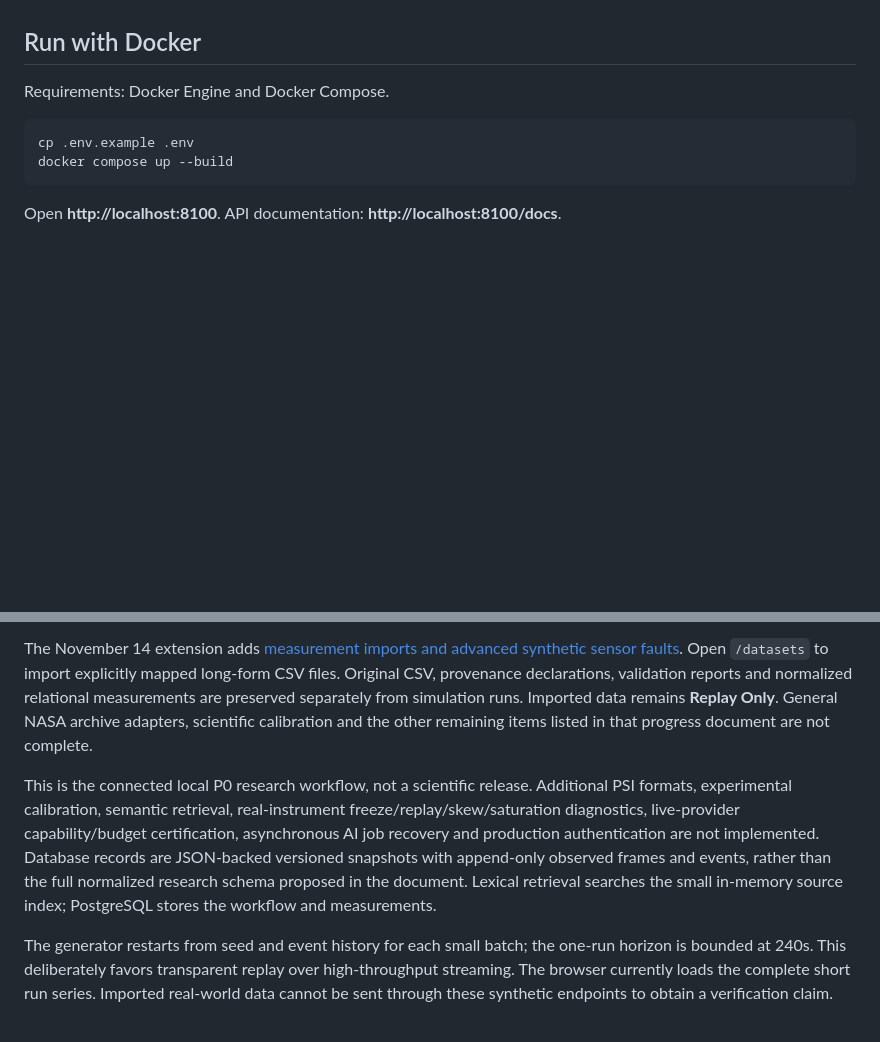
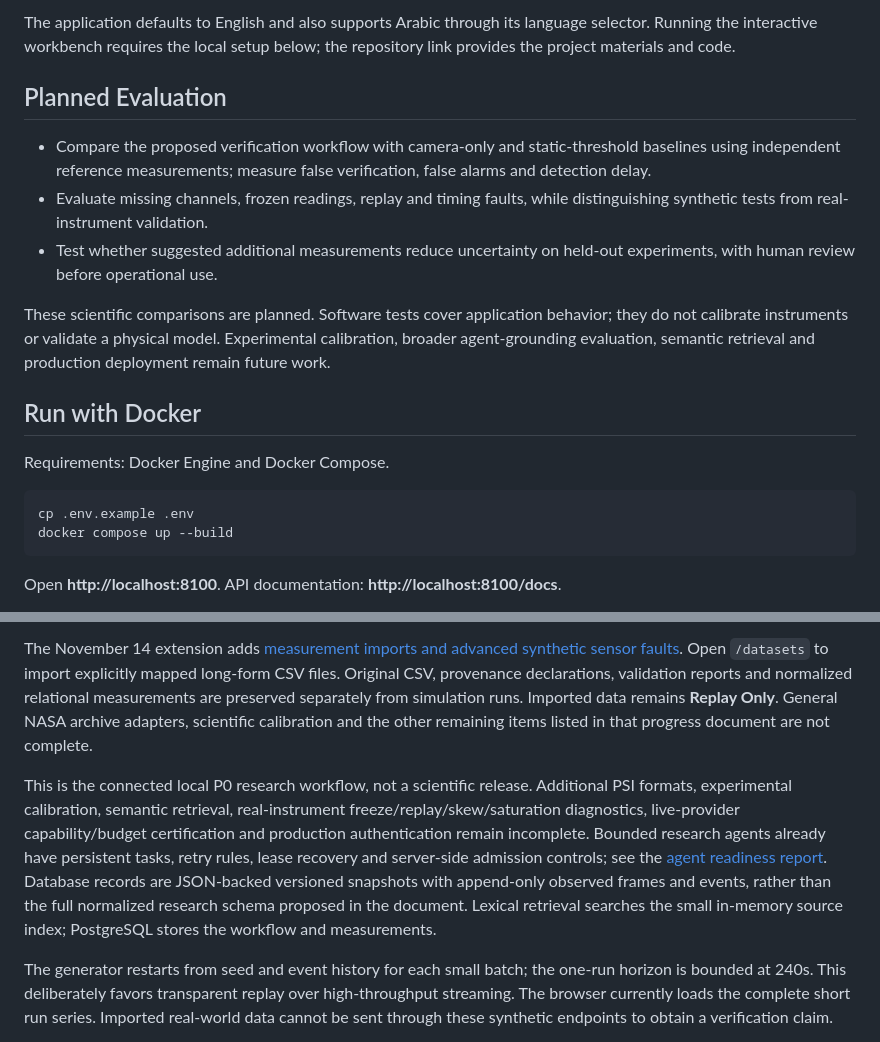
Before and after one commit to cc4958507-ship-it/FLARE-AI, a Markdown page: README.md, 2 parts joined by grey strips. GitHub-like rendering; blank space fills up the shorter version.

```diff
--- a/README.md
+++ b/README.md
@@ -20,3 +37,12 @@ Supplied research data: `/research-files` provides 80 original assets and three
+The application defaults to English and also supports Arabic through its language selector. Running the interactive workbench requires the local setup below; the repository link provides the project materials and code.
+
+## Planned Evaluation
+
+- Compare the proposed verification workflow with camera-only and static-threshold baselines using independent reference measurements; measure false verification, false alarms and detection delay.
+- Evaluate missing channels, frozen readings, replay and timing faults, while distinguishing synthetic tests from real-instrument validation.
+- Test whether suggested additional measurements reduce uncertainty on held-out experiments, with human review before operational use.
+
+These scientific comparisons are planned. Software tests cover application behavior; they do not calibrate instruments or validate a physical model. Experimental calibration, broader agent-grounding evaluation, semantic retrieval and production deployment remain future work.
 
 ## Run with Docker
 
@@ -102,7 +128,7 @@ NASA **FLEX-007 / 20CAL13** is now available under `/datasets`: seven channels o
 
 The November 14 extension adds [measurement imports and advanced synthetic sensor faults](docs/IMPLEMENTATION-PROGRESS.md). Open `/datasets` to import explicitly mapped long-form CSV files. Original CSV, provenance declarations, validation reports and normalized relational measurements are preserved separately from simulation runs. Imported data remains **Replay Only**. General NASA archive adapters, scientific calibration and the other remaining items listed in that progress document are not complete.
 
-This is the connected local P0 research workflow, not a scientific release. Additional PSI formats, experimental calibration, semantic retrieval, real-instrument freeze/replay/skew/saturation diagnostics, live-provider capability/budget certification, asynchronous AI job recovery and production authentication are not implemented. Database records are JSON-backed versioned snapshots with append-only observed frames and events, rather than the full normalized research schema proposed in the document. Lexical retrieval searches the small in-memory source index; PostgreSQL stores the workflow and measurements.
+This is the connected local P0 research workflow, not a scientific release. Additional PSI formats, experimental calibration, semantic retrieval, real-instrument freeze/replay/skew/saturation diagnostics, live-provider capability/budget certification and production authentication remain incomplete. Bounded research agents already have persistent tasks, retry rules, lease recovery and server-side admission controls; see the [agent readiness report](docs/AGENT-READINESS-2026-11-15.md). Database records are JSON-backed versioned snapshots with append-only observed frames and events, rather than the full normalized research schema proposed in the document. Lexical retrieval searches the small in-memory source index; PostgreSQL stores the workflow and measurements.
 
 The generator restarts from seed and event history for each small batch; the one-run horizon is bounded at 240s. This deliberately favors transparent replay over high-throughput streaming. The browser currently loads the complete short run series. Imported real-world data cannot be sent through these synthetic endpoints to obtain a verification claim.
 
```
Also changed, not shown: other parts of README.md (+26 -9 lines), media/flare-ai-demo.jpg, 2 other files.
